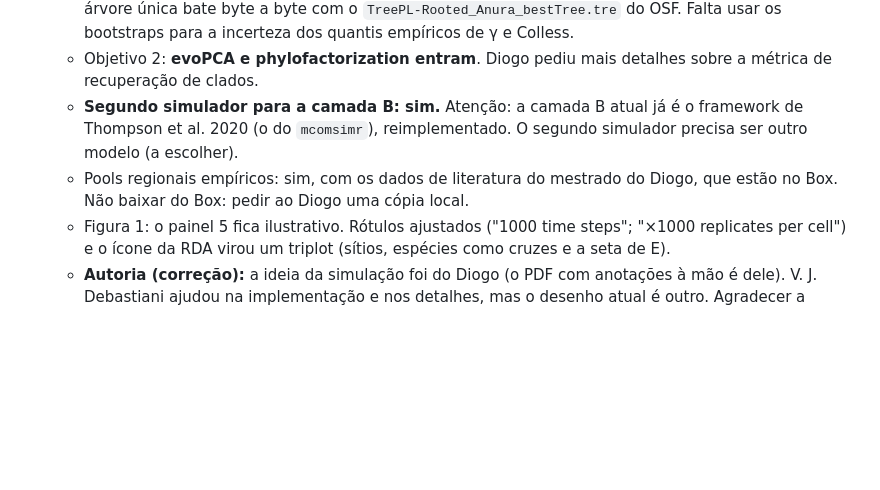
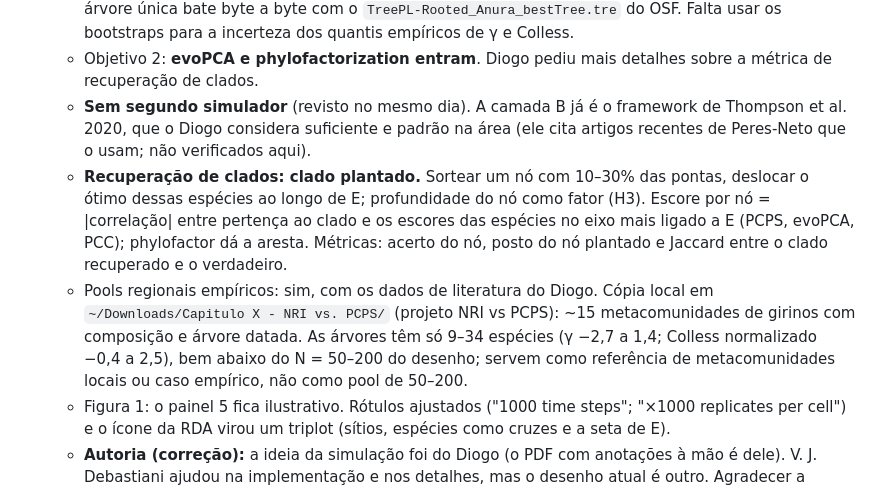
Before and after one commit to diogoprov/pcps-sim, a Markdown page: docs/MEMORIA_PROJETO.md, the part around the change. GitHub-like rendering; blank space fills up the shorter version.

Commit message:
Decisões: clado plantado, sem segundo simulador; inspeção dos dados do projeto NRI vs PCPS
Co-Authored-By: Claude Opus 5.5 <noreply@anthropic.com>

```diff
--- a/docs/MEMORIA_PROJETO.md
+++ b/docs/MEMORIA_PROJETO.md
@@ -813,11 +813,22 @@ Próximos passos sugeridos:
     incerteza dos quantis empíricos de γ e Colless.
   - Objetivo 2: **evoPCA e phylofactorization entram**. Diogo pediu mais
     detalhes sobre a métrica de recuperação de clados.
-  - **Segundo simulador para a camada B: sim.** Atenção: a camada B atual já é
-    o framework de Thompson et al. 2020 (o do `mcomsimr`), reimplementado.
-    O segundo simulador precisa ser outro modelo (a escolher).
-  - Pools regionais empíricos: sim, com os dados de literatura do mestrado do
-    Diogo, que estão no Box. Não baixar do Box: pedir ao Diogo uma cópia local.
+  - **Sem segundo simulador** (revisto no mesmo dia). A camada B já é o
+    framework de Thompson et al. 2020, que o Diogo considera suficiente e
+    padrão na área (ele cita artigos recentes de Peres-Neto que o usam; não
+    verificados aqui).
+  - **Recuperação de clados: clado plantado.** Sortear um nó com 10–30% das
+    pontas, deslocar o ótimo dessas espécies ao longo de E; profundidade do nó
+    como fator (H3). Escore por nó = |correlação| entre pertença ao clado e os
+    escores das espécies no eixo mais ligado a E (PCPS, evoPCA, PCC);
+    phylofactor dá a aresta. Métricas: acerto do nó, posto do nó plantado e
+    Jaccard entre o clado recuperado e o verdadeiro.
+  - Pools regionais empíricos: sim, com os dados de literatura do Diogo. Cópia
+    local em `~/Downloads/Capitulo X - NRI vs. PCPS/` (projeto NRI vs PCPS):
+    ~15 metacomunidades de girinos com composição e árvore datada. As árvores
+    têm só 9–34 espécies (γ −2,7 a 1,4; Colless normalizado −0,4 a 2,5), bem
+    abaixo do N = 50–200 do desenho; servem como referência de metacomunidades
+    locais ou caso empírico, não como pool de 50–200.
   - Figura 1: o painel 5 fica ilustrativo. Rótulos ajustados ("1000 time
     steps"; "×1000 replicates per cell") e o ícone da RDA virou um triplot
     (sítios, espécies como cruzes e a seta de E).
```
